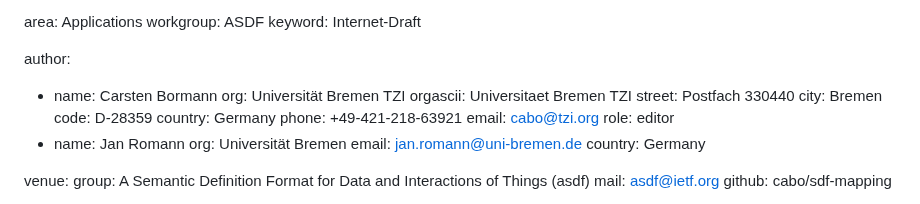
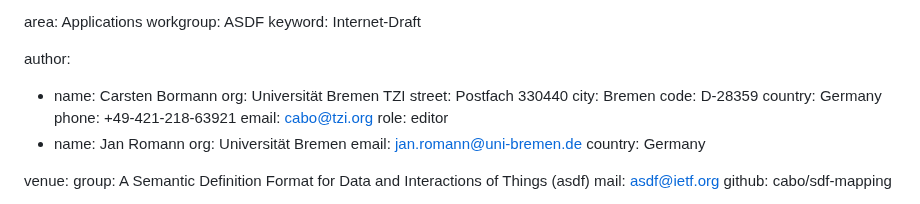
Before and after one commit to cabo/sdf-mapping, a Markdown page: draft-bormann-asdf-sdf-mapping.md, the part around the change. GitHub-like rendering.

Commit message:
Remove obsolete metadata

```diff
--- a/draft-bormann-asdf-sdf-mapping.md
+++ b/draft-bormann-asdf-sdf-mapping.md
@@ -18,7 +18,6 @@ keyword: Internet-Draft
 author:
   - name: Carsten Bormann
     org: Universität Bremen TZI
-    orgascii: Universitaet Bremen TZI
     street: Postfach 330440
     city: Bremen
     code: D-28359
```
